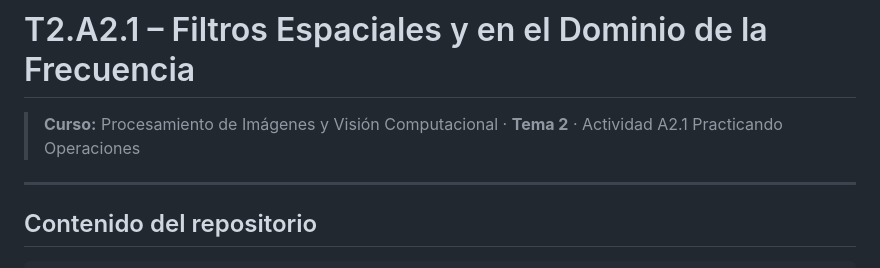
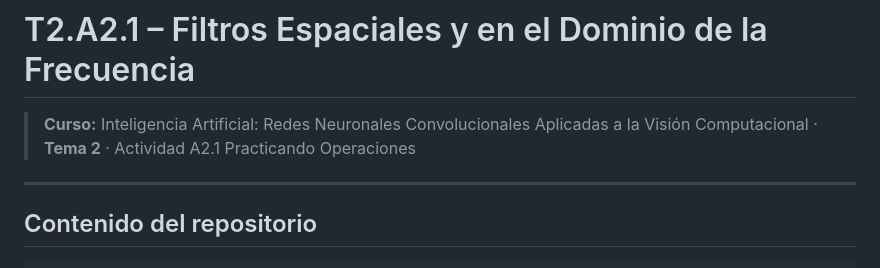
Before and after one commit to Mar-vm/IA-y-Redes-Neuronales, a Markdown page: tema 2/README.md, the part around the change. Rendered like a GitHub page.

```diff
--- a/tema 2/README.md
+++ b/tema 2/README.md
@@ -1,6 +1,6 @@
 # T2.A2.1 – Filtros Espaciales y en el Dominio de la Frecuencia
 
-> **Curso:** Procesamiento de Imágenes y Visión Computacional · **Tema 2** · Actividad A2.1 Practicando Operaciones
+> **Curso:** Inteligencia Artificial: Redes Neuronales Convolucionales Aplicadas a la Visión Computacional · **Tema 2** · Actividad A2.1 Practicando Operaciones
 
 ---
 
```
